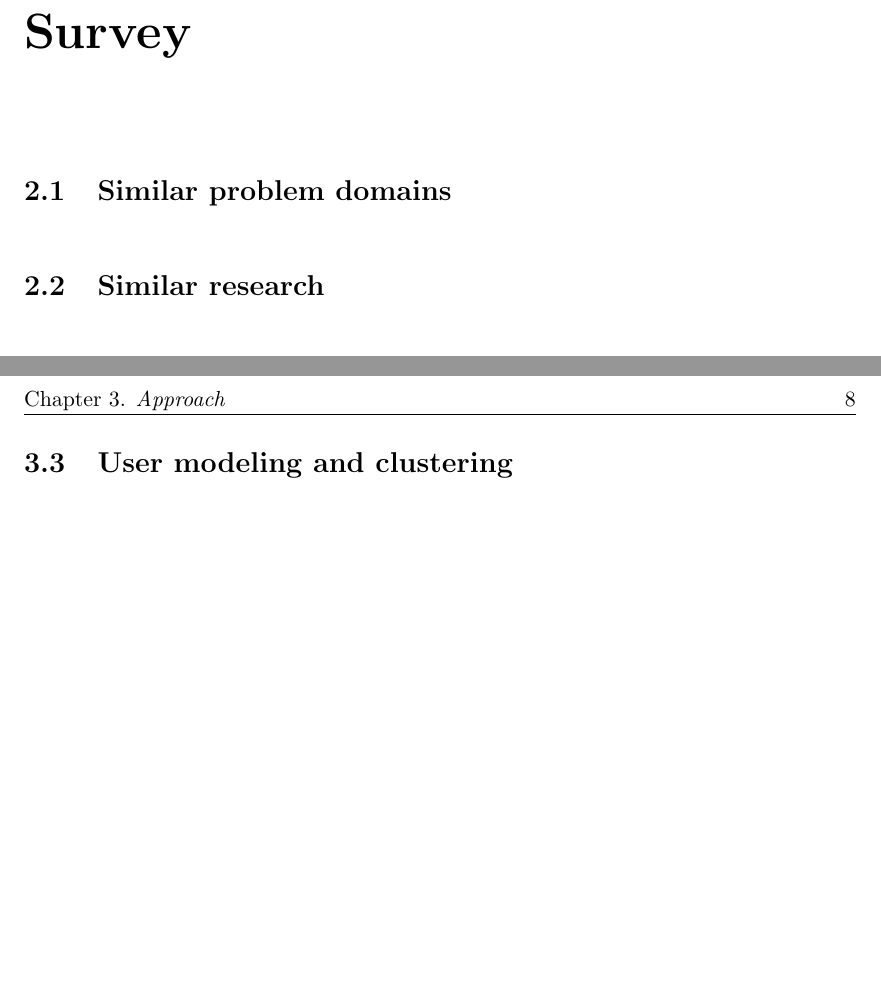
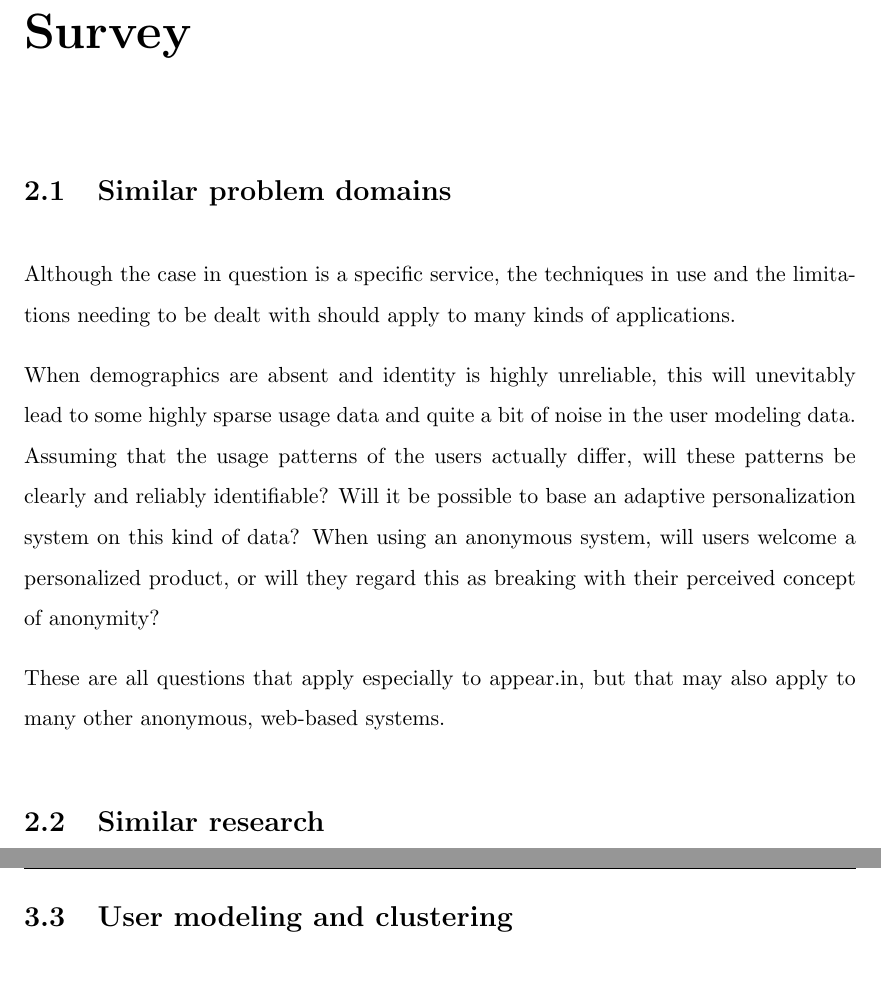
Before and after one commit to myrlund/masters, a LaTeX thesis (report/main.tex, which reads report/Chapters/Chapter2.tex): two parts of pages 15 and 17 of 21 before the commit and two parts of pages 15 and 18 of 22 after it, joined at a grey line, cut so that both start at the same text, the shorter picture padded with empty space. Compiled offline with pdfLaTeX.

Commit message:
Added intro on similar domains and research.

```diff
--- a/report/Chapters/Chapter2.tex
+++ b/report/Chapters/Chapter2.tex
@@ -7,3 +7,11 @@
 \section{Similar problem domains} % (fold)
 \label{sec:similar_problem_domains}
 
+Although the case in question is a specific service, the techniques in use and the limitations needing to be dealt with should apply to many kinds of applications.
+
+When demographics are absent and identity is highly unreliable, this will unevitably lead to some highly sparse usage data and quite a bit of noise in the user modeling data.
+Assuming that the usage patterns of the users actually differ, will these patterns be clearly and reliably identifiable?
+Will it be possible to base an adaptive personalization system on this kind of data?
+When using an anonymous system, will users welcome a personalized product, or will they regard this as breaking with their perceived concept of anonymity?
+
+These are all questions that apply especially to appear.in, but that may also apply to many other anonymous, web-based systems.
```
Also changed, not shown: report/Chapters/Chapter2.tex (16 more changed lines).
